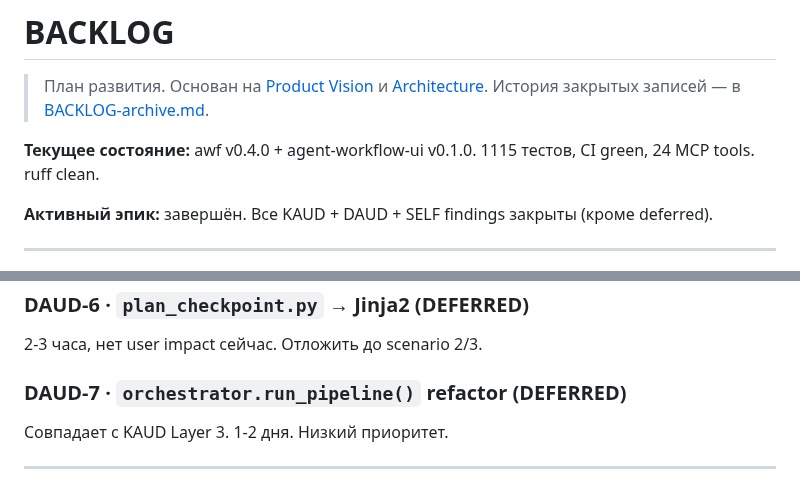
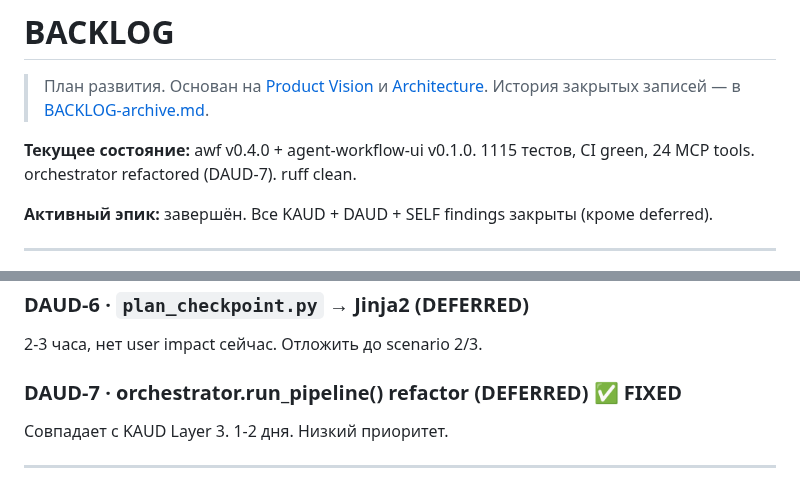
Before and after one commit to EnerJizeIT/agentic-workflow, a Markdown page: BACKLOG.md, 2 parts joined by grey strips. GitHub-like rendering.

Commit message:
backlog: mark DAUD-7 as FIXED — orchestrator refactor complete

```diff
--- a/BACKLOG.md
+++ b/BACKLOG.md
@@ -3,7 +3,7 @@
 > План развития. Основан на [Product Vision](vision/agent-ui-plugin.md) и [Architecture](vision/architecture.md).
 > История закрытых записей — в [BACKLOG-archive.md](BACKLOG-archive.md).
 
-**Текущее состояние:** awf v0.4.0 + agent-workflow-ui v0.1.0. 1115 тестов, CI green, 24 MCP tools. ruff clean.
+**Текущее состояние:** awf v0.4.0 + agent-workflow-ui v0.1.0. 1115 тестов, CI green, 24 MCP tools. orchestrator refactored (DAUD-7). ruff clean.
 
 **Активный эпик:** завершён. Все KAUD + DAUD + SELF findings закрыты (кроме deferred).
 
@@ -121,7 +121,7 @@ Dashboard сам логирует. Внешний try/except — двойное
 
 2-3 часа, нет user impact сейчас. Отложить до scenario 2/3.
 
-### DAUD-7 · `orchestrator.run_pipeline()` refactor (DEFERRED)
+### DAUD-7 · orchestrator.run_pipeline() refactor (DEFERRED) ✅ FIXED
 
 Совпадает с KAUD Layer 3. 1-2 дня. Низкий приоритет.
 
```
